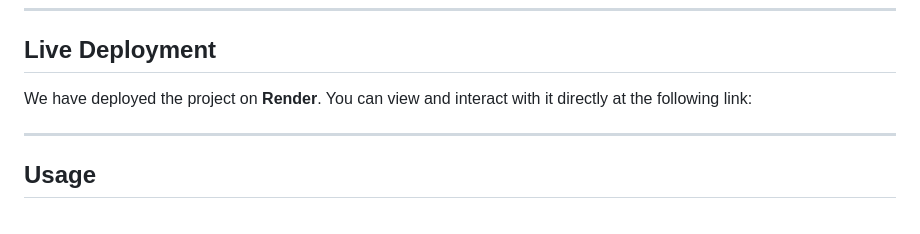
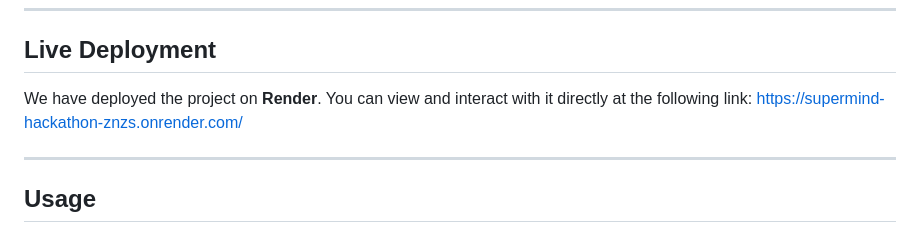
Before and after one commit to tanmay2205/supermind-hackathon, a Markdown page: README.md, the part around the change. Drawn GitHub-style.

```diff
--- a/README.md
+++ b/README.md
@@ -136,8 +136,7 @@ To deploy this project on **Render**:
 ## Live Deployment
 
 We have deployed the project on **Render**. You can view and interact with it directly at the following link:
-
-
+https://supermind-hackathon-znzs.onrender.com/
 
 ---
 
```
